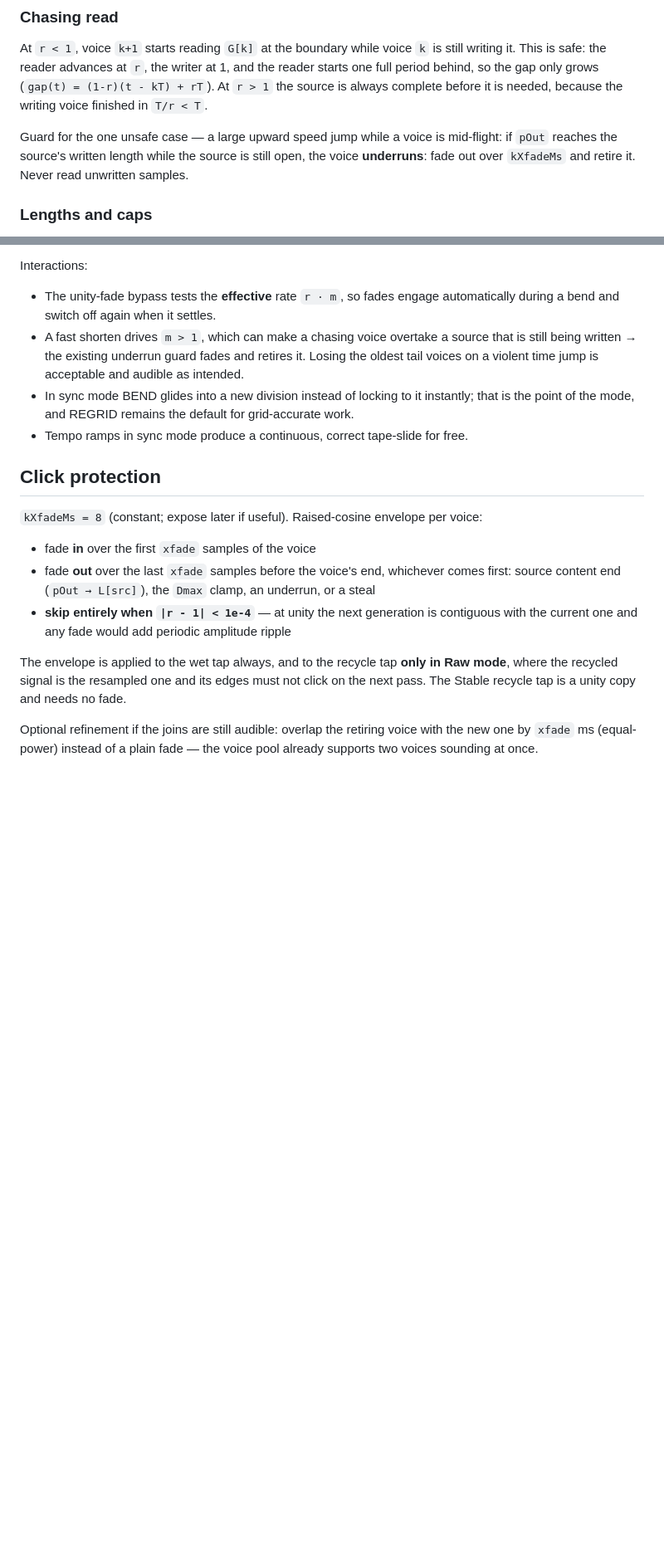
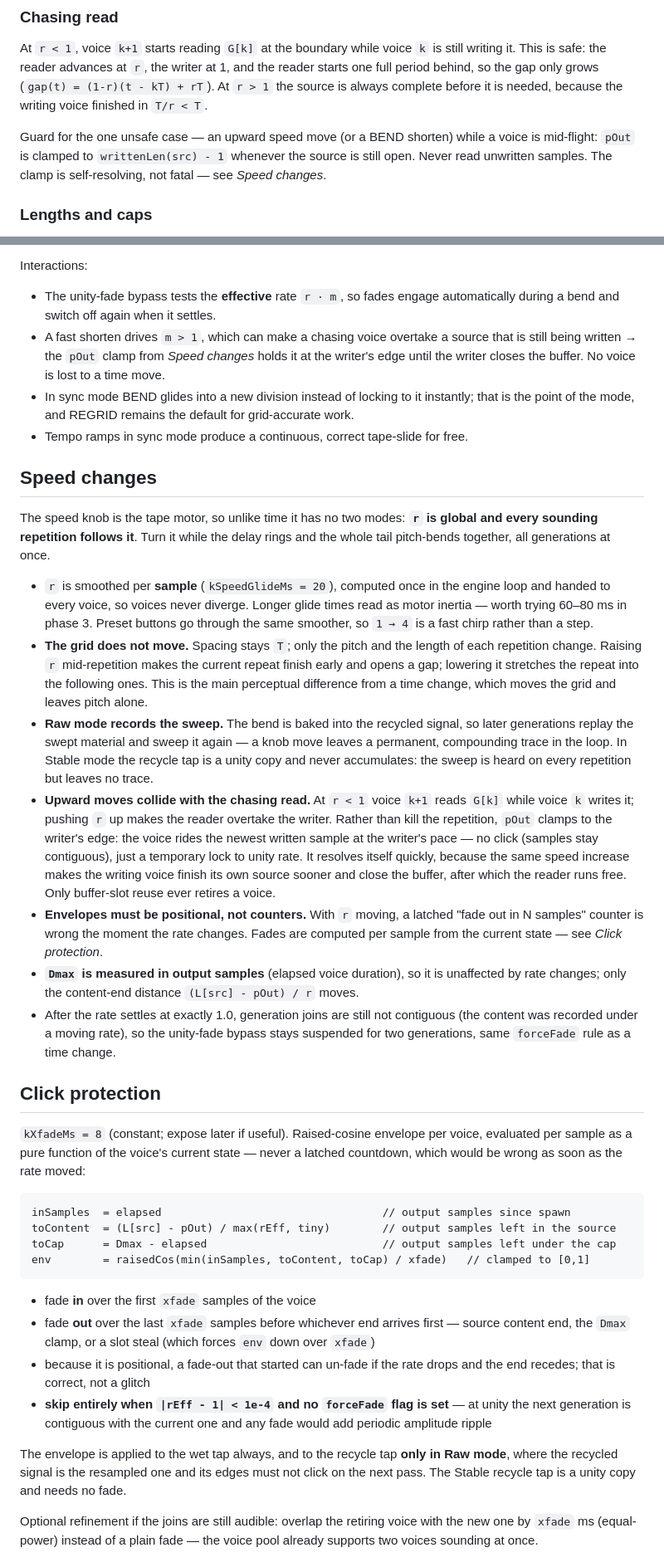
Before and after one commit to silvansky/VarispeedDelay, a Markdown page: plan.md, 2 parts joined by grey strips. Shown at 83% size. GitHub-like rendering; blank space fills up the shorter version.

Commit message:
plan: specify live speed changes

````diff
--- a/plan.md
+++ b/plan.md
@@ -94,9 +94,10 @@ starts one full period behind, so the gap only grows (`gap(t) = (1-r)(t - kT) +
 At `r > 1` the source is always complete before it is needed, because the writing voice
 finished in `T/r < T`.
 
-Guard for the one unsafe case — a large upward speed jump while a voice is mid-flight:
-if `pOut` reaches the source's written length while the source is still open, the voice
-**underruns**: fade out over `kXfadeMs` and retire it. Never read unwritten samples.
+Guard for the one unsafe case — an upward speed move (or a BEND shorten) while a voice is
+mid-flight: `pOut` is clamped to `writtenLen(src) - 1` whenever the source is still open.
+Never read unwritten samples. The clamp is self-resolving, not fatal — see
+*Speed changes*.
 
 ### Lengths and caps
 
@@ -194,21 +195,67 @@ Interactions:
 - The unity-fade bypass tests the **effective** rate `r · m`, so fades engage
   automatically during a bend and switch off again when it settles.
 - A fast shorten drives `m > 1`, which can make a chasing voice overtake a source that is
-  still being written → the existing underrun guard fades and retires it. Losing the
-  oldest tail voices on a violent time jump is acceptable and audible as intended.
+  still being written → the `pOut` clamp from *Speed changes* holds it at the writer's
+  edge until the writer closes the buffer. No voice is lost to a time move.
 - In sync mode BEND glides into a new division instead of locking to it instantly; that
   is the point of the mode, and REGRID remains the default for grid-accurate work.
 - Tempo ramps in sync mode produce a continuous, correct tape-slide for free.
 
+## Speed changes
+
+The speed knob is the tape motor, so unlike time it has no two modes: **`r` is global and
+every sounding repetition follows it**. Turn it while the delay rings and the whole tail
+pitch-bends together, all generations at once.
+
+- `r` is smoothed per **sample** (`kSpeedGlideMs = 20`), computed once in the engine loop
+  and handed to every voice, so voices never diverge. Longer glide times read as motor
+  inertia — worth trying 60–80 ms in phase 3. Preset buttons go through the same
+  smoother, so `1 → 4` is a fast chirp rather than a step.
+- **The grid does not move.** Spacing stays `T`; only the pitch and the length of each
+  repetition change. Raising `r` mid-repetition makes the current repeat finish early and
+  opens a gap; lowering it stretches the repeat into the following ones. This is the main
+  perceptual difference from a time change, which moves the grid and leaves pitch alone.
+- **Raw mode records the sweep.** The bend is baked into the recycled signal, so later
+  generations replay the swept material and sweep it again — a knob move leaves a
+  permanent, compounding trace in the loop. In Stable mode the recycle tap is a unity copy
+  and never accumulates: the sweep is heard on every repetition but leaves no trace.
+- **Upward moves collide with the chasing read.** At `r < 1` voice `k+1` reads `G[k]`
+  while voice `k` writes it; pushing `r` up makes the reader overtake the writer. Rather
+  than kill the repetition, `pOut` clamps to the writer's edge: the voice rides the newest
+  written sample at the writer's pace — no click (samples stay contiguous), just a
+  temporary lock to unity rate. It resolves itself quickly, because the same speed
+  increase makes the writing voice finish its own source sooner and close the buffer,
+  after which the reader runs free. Only buffer-slot reuse ever retires a voice.
+- **Envelopes must be positional, not counters.** With `r` moving, a latched "fade out in
+  N samples" counter is wrong the moment the rate changes. Fades are computed per sample
+  from the current state — see *Click protection*.
+- **`Dmax` is measured in output samples** (elapsed voice duration), so it is unaffected
+  by rate changes; only the content-end distance `(L[src] - pOut) / r` moves.
+- After the rate settles at exactly 1.0, generation joins are still not contiguous (the
+  content was recorded under a moving rate), so the unity-fade bypass stays suspended for
+  two generations, same `forceFade` rule as a time change.
+
 ## Click protection
 
-`kXfadeMs = 8` (constant; expose later if useful). Raised-cosine envelope per voice:
+`kXfadeMs = 8` (constant; expose later if useful). Raised-cosine envelope per voice,
+evaluated per sample as a pure function of the voice's current state — never a latched
+countdown, which would be wrong as soon as the rate moved:
+
+```
+inSamples  = elapsed                                  // output samples since spawn
+toContent  = (L[src] - pOut) / max(rEff, tiny)        // output samples left in the source
+toCap      = Dmax - elapsed                           // output samples left under the cap
+env        = raisedCos(min(inSamples, toContent, toCap) / xfade)   // clamped to [0,1]
+```
 
 - fade **in** over the first `xfade` samples of the voice
-- fade **out** over the last `xfade` samples before the voice's end, whichever comes
-  first: source content end (`pOut → L[src]`), the `Dmax` clamp, an underrun, or a steal
-- **skip entirely when `|r - 1| < 1e-4`** — at unity the next generation is contiguous
-  with the current one and any fade would add periodic amplitude ripple
+- fade **out** over the last `xfade` samples before whichever end arrives first — source
+  content end, the `Dmax` clamp, or a slot steal (which forces `env` down over `xfade`)
+- because it is positional, a fade-out that started can un-fade if the rate drops and the
+  end recedes; that is correct, not a glitch
+- **skip entirely when `|rEff - 1| < 1e-4` and no `forceFade` flag is set** — at unity the
+  next generation is contiguous with the current one and any fade would add periodic
+  amplitude ripple
 
 The envelope is applied to the wet tap always, and to the recycle tap **only in Raw
 mode**, where the recycled signal is the resampled one and its edges must not click on
````
Also changed, not shown: other parts of plan.md (+17 -12 lines).
